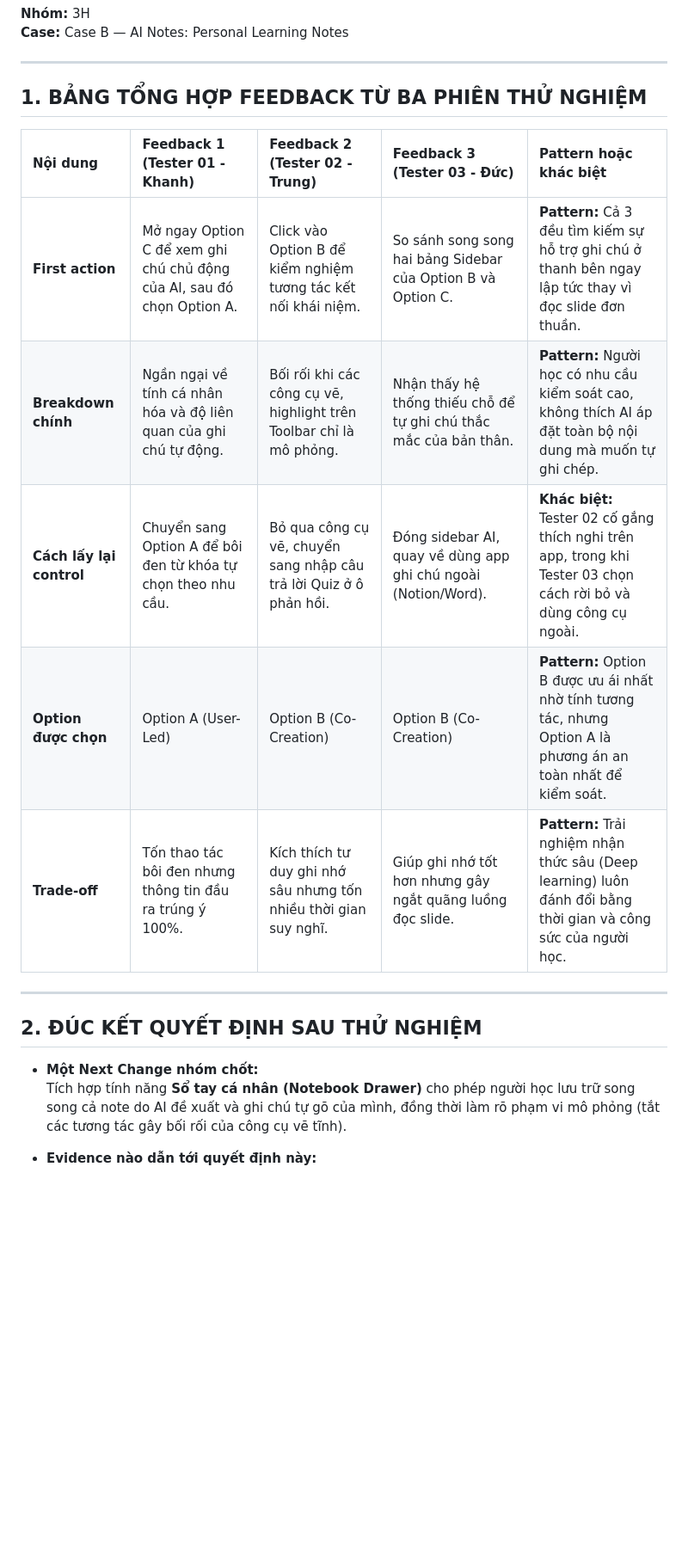
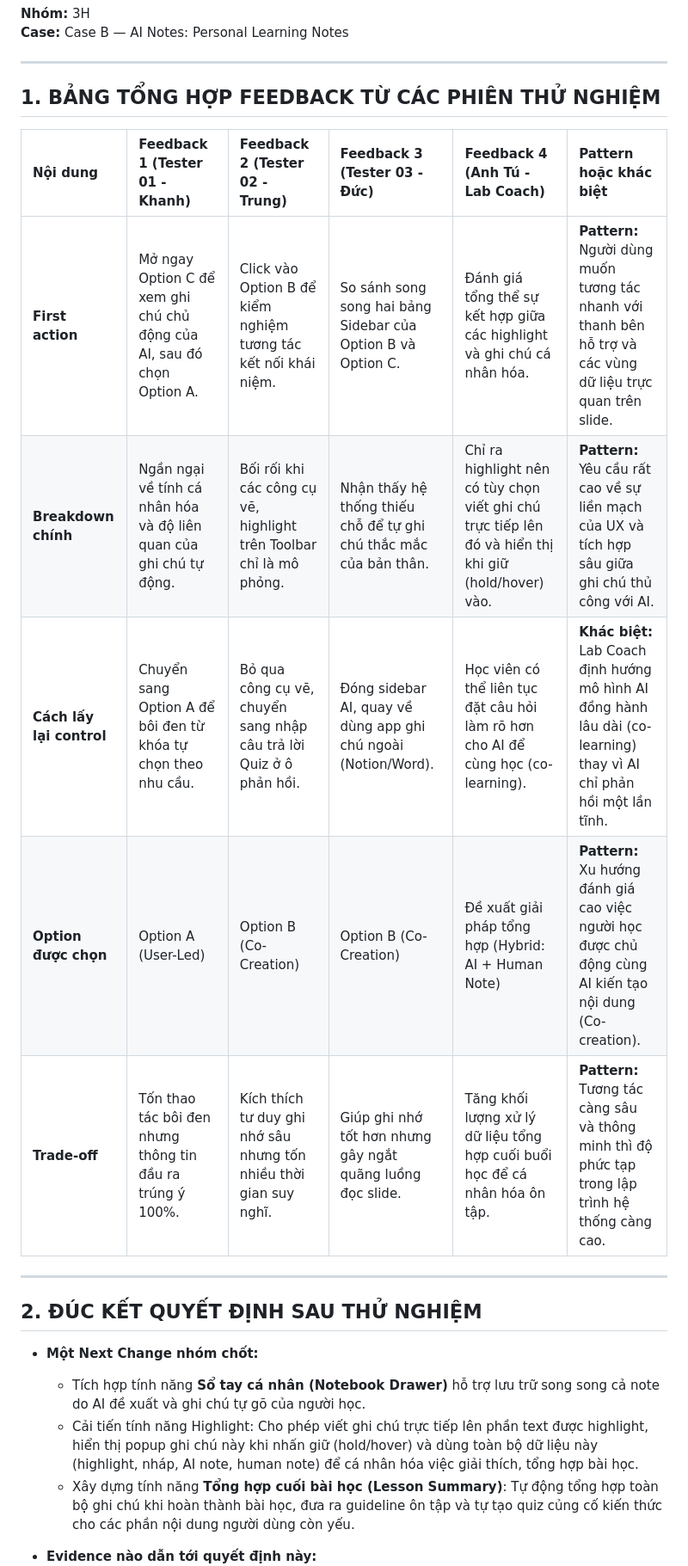
Before and after one commit to Nguyen-The-Anh04/Track1_Day18_2A202601791_NguyenTheAnh, a Markdown page: group-feedback-synthesis.md, the part around one of its changes. Shown at 86% size. GitHub-like rendering; blank space fills up the shorter version.

Commit message:
Add Lab Coach feedback to group synthesis

```diff
--- a/group-feedback-synthesis.md
+++ b/group-feedback-synthesis.md
@@ -5,21 +5,23 @@
 
 ---
 
-## 1. BẢNG TỔNG HỢP FEEDBACK TỪ BA PHIÊN THỬ NGHIỆM
+## 1. BẢNG TỔNG HỢP FEEDBACK TỪ CÁC PHIÊN THỬ NGHIỆM
 
-| Nội dung | Feedback 1 (Tester 01 - Khanh) | Feedback 2 (Tester 02 - Trung) | Feedback 3 (Tester 03 - Đức) | Pattern hoặc khác biệt |
-| :--- | :--- | :--- | :--- | :--- |
-| **First action** | Mở ngay Option C để xem ghi chú chủ động của AI, sau đó chọn Option A. | Click vào Option B để kiểm nghiệm tương tác kết nối khái niệm. | So sánh song song hai bảng Sidebar của Option B và Option C. | **Pattern:** Cả 3 đều tìm kiếm sự hỗ trợ ghi chú ở thanh bên ngay lập tức thay vì đọc slide đơn thuần. |
-| **Breakdown chính** | Ngần ngại về tính cá nhân hóa và độ liên quan của ghi chú tự động. | Bối rối khi các công cụ vẽ, highlight trên Toolbar chỉ là mô phỏng. | Nhận thấy hệ thống thiếu chỗ để tự ghi chú thắc mắc của bản thân. | **Pattern:** Người học có nhu cầu kiểm soát cao, không thích AI áp đặt toàn bộ nội dung mà muốn tự ghi chép. |
-| **Cách lấy lại control** | Chuyển sang Option A để bôi đen từ khóa tự chọn theo nhu cầu. | Bỏ qua công cụ vẽ, chuyển sang nhập câu trả lời Quiz ở ô phản hồi. | Đóng sidebar AI, quay về dùng app ghi chú ngoài (Notion/Word). | **Khác biệt:** Tester 02 cố gắng thích nghi trên app, trong khi Tester 03 chọn cách rời bỏ và dùng công cụ ngoài. |
-| **Option được chọn** | Option A (User-Led) | Option B (Co-Creation) | Option B (Co-Creation) | **Pattern:** Option B được ưu ái nhất nhờ tính tương tác, nhưng Option A là phương án an toàn nhất để kiểm soát. |
-| **Trade-off** | Tốn thao tác bôi đen nhưng thông tin đầu ra trúng ý 100%. | Kích thích tư duy ghi nhớ sâu nhưng tốn nhiều thời gian suy nghĩ. | Giúp ghi nhớ tốt hơn nhưng gây ngắt quãng luồng đọc slide. | **Pattern:** Trải nghiệm nhận thức sâu (Deep learning) luôn đánh đổi bằng thời gian và công sức của người học. |
+| Nội dung | Feedback 1 (Tester 01 - Khanh) | Feedback 2 (Tester 02 - Trung) | Feedback 3 (Tester 03 - Đức) | Feedback 4 (Anh Tú - Lab Coach) | Pattern hoặc khác biệt |
+| :--- | :--- | :--- | :--- | :--- | :--- |
+| **First action** | Mở ngay Option C để xem ghi chú chủ động của AI, sau đó chọn Option A. | Click vào Option B để kiểm nghiệm tương tác kết nối khái niệm. | So sánh song song hai bảng Sidebar của Option B và Option C. | Đánh giá tổng thể sự kết hợp giữa các highlight và ghi chú cá nhân hóa. | **Pattern:** Người dùng muốn tương tác nhanh với thanh bên hỗ trợ và các vùng dữ liệu trực quan trên slide. |
+| **Breakdown chính** | Ngần ngại về tính cá nhân hóa và độ liên quan của ghi chú tự động. | Bối rối khi các công cụ vẽ, highlight trên Toolbar chỉ là mô phỏng. | Nhận thấy hệ thống thiếu chỗ để tự ghi chú thắc mắc của bản thân. | Chỉ ra highlight nên có tùy chọn viết ghi chú trực tiếp lên đó và hiển thị khi giữ (hold/hover) vào. | **Pattern:** Yêu cầu rất cao về sự liền mạch của UX và tích hợp sâu giữa ghi chú thủ công với AI. |
+| **Cách lấy lại control** | Chuyển sang Option A để bôi đen từ khóa tự chọn theo nhu cầu. | Bỏ qua công cụ vẽ, chuyển sang nhập câu trả lời Quiz ở ô phản hồi. | Đóng sidebar AI, quay về dùng app ghi chú ngoài (Notion/Word). | Học viên có thể liên tục đặt câu hỏi làm rõ hơn cho AI để cùng học (co-learning). | **Khác biệt:** Lab Coach định hướng mô hình AI đồng hành lâu dài (co-learning) thay vì AI chỉ phản hồi một lần tĩnh. |
+| **Option được chọn** | Option A (User-Led) | Option B (Co-Creation) | Option B (Co-Creation) | Đề xuất giải pháp tổng hợp (Hybrid: AI + Human Note) | **Pattern:** Xu hướng đánh giá cao việc người học được chủ động cùng AI kiến tạo nội dung (Co-creation). |
+| **Trade-off** | Tốn thao tác bôi đen nhưng thông tin đầu ra trúng ý 100%. | Kích thích tư duy ghi nhớ sâu nhưng tốn nhiều thời gian suy nghĩ. | Giúp ghi nhớ tốt hơn nhưng gây ngắt quãng luồng đọc slide. | Tăng khối lượng xử lý dữ liệu tổng hợp cuối buổi học để cá nhân hóa ôn tập. | **Pattern:** Tương tác càng sâu và thông minh thì độ phức tạp trong lập trình hệ thống càng cao. |
 
 ---
 
 ## 2. ĐÚC KẾT QUYẾT ĐỊNH SAU THỬ NGHIỆM
 
 * **Một Next Change nhóm chốt:**
-  Tích hợp tính năng **Sổ tay cá nhân (Notebook Drawer)** cho phép người học lưu trữ song song cả note do AI đề xuất và ghi chú tự gõ của mình, đồng thời làm rõ phạm vi mô phỏng (tắt các tương tác gây bối rối của công cụ vẽ tĩnh).
+  - Tích hợp tính năng **Sổ tay cá nhân (Notebook Drawer)** hỗ trợ lưu trữ song song cả note do AI đề xuất và ghi chú tự gõ của người học.
+  - Cải tiến tính năng Highlight: Cho phép viết ghi chú trực tiếp lên phần text được highlight, hiển thị popup ghi chú này khi nhấn giữ (hold/hover) và dùng toàn bộ dữ liệu này (highlight, nháp, AI note, human note) để cá nhân hóa việc giải thích, tổng hợp bài học.
+  - Xây dựng tính năng **Tổng hợp cuối bài học (Lesson Summary)**: Tự động tổng hợp toàn bộ ghi chú khi hoàn thành bài học, đưa ra guideline ôn tập và tự tạo quiz củng cố kiến thức cho các phần nội dung người dùng còn yếu.
 
 * **Evidence nào dẫn tới quyết định này:**
```
Also changed, not shown: other parts of group-feedback-synthesis.md (+4 -2 lines).
